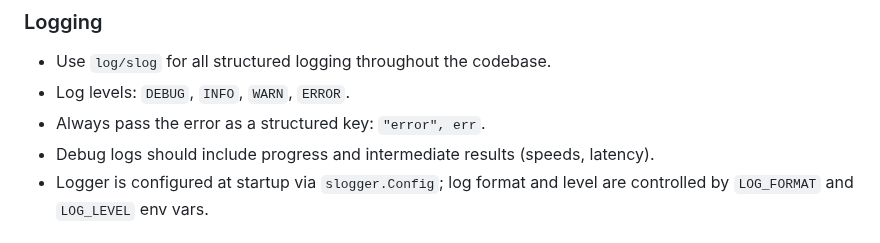
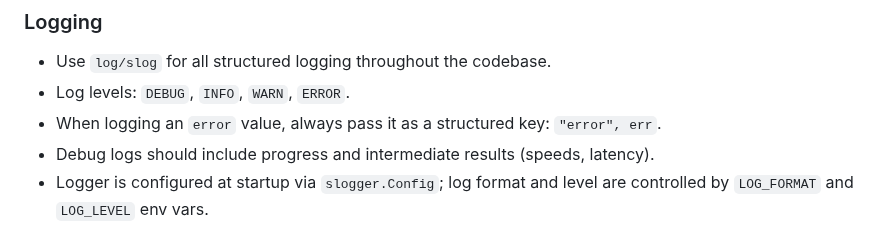
Before and after one commit to veerendra2/speedtest_exporter, a Markdown page: AGENTS.md, the part around the change. Drawn GitHub-style.

```diff
--- a/AGENTS.md
+++ b/AGENTS.md
@@ -132,7 +132,7 @@ if err != nil {
 
 - Use `log/slog` for all structured logging throughout the codebase.
 - Log levels: `DEBUG`, `INFO`, `WARN`, `ERROR`.
-- Always pass the error as a structured key: `"error", err`.
+- When logging an `error` value, always pass it as a structured key: `"error", err`.
 - Debug logs should include progress and intermediate results (speeds, latency).
 - Logger is configured at startup via `slogger.Config`; log format and level are controlled by `LOG_FORMAT` and `LOG_LEVEL` env vars.
 
```
Also changed, not shown: README.md (+2 -2 lines), assets/speedtest-exporter-cpu-memory-usage.png, 2 other files.
